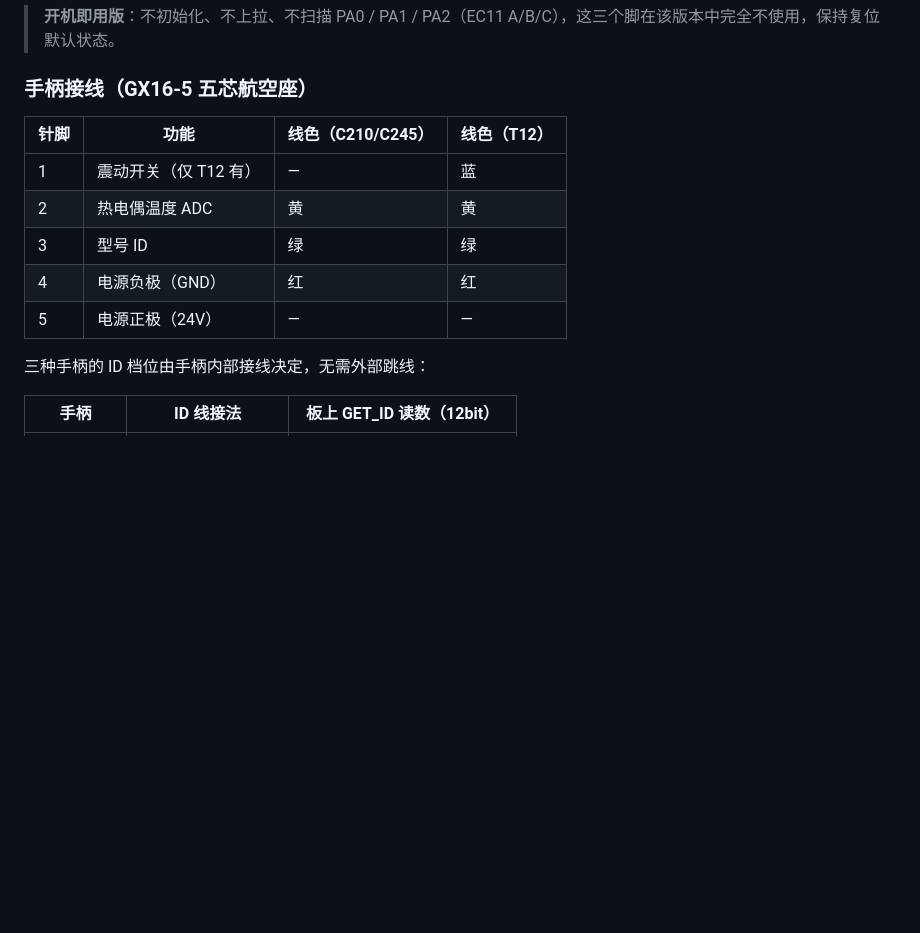
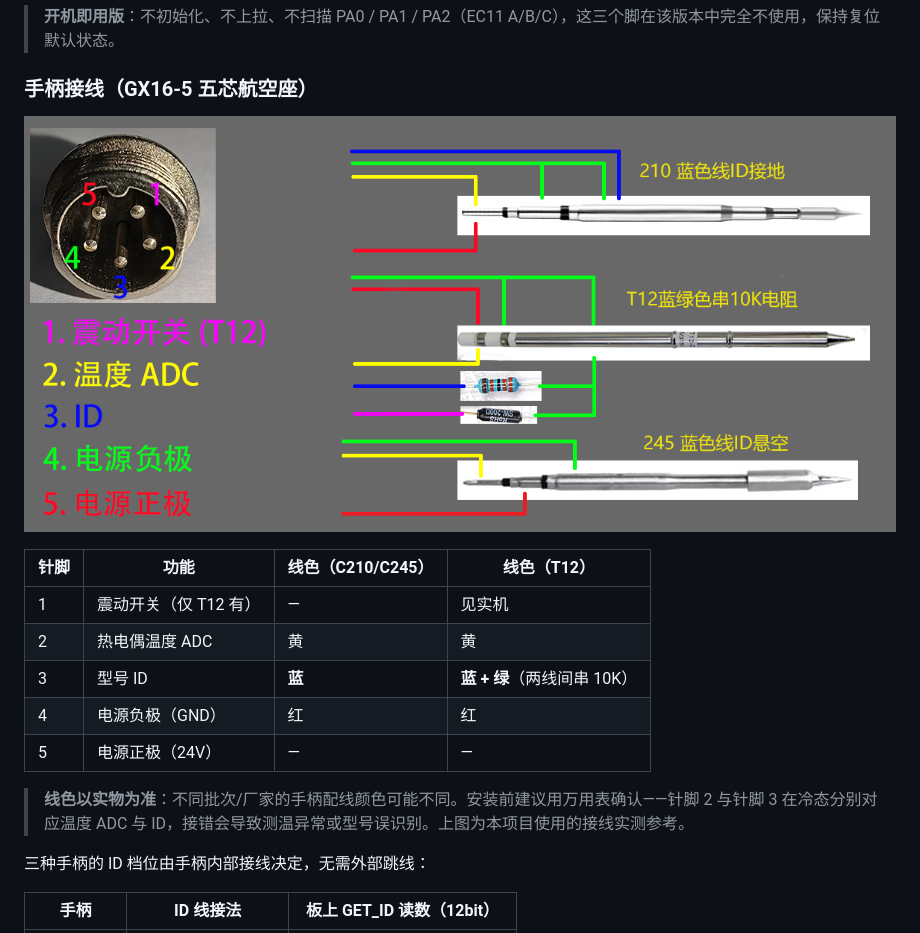
Before and after one commit to hongligongsi/C245_C470_C210_T12_HLW_Station, a Markdown page: README.md, the part around the change. Rendered like a GitHub page; pictures changed too: docs/接线图.png (added); blank space fills up the shorter version.

Commit message:
docs: 收录手柄接线图, 修正 ID 线色(蓝线做 ID, T12 蓝绿经 10K)
- docs/接线图.png: GX16-5 五针实物接线参考(210 蓝线ID接地 / T12 蓝绿串10K / 245 蓝线ID悬空)
- README: 手柄接线章节嵌入接线图, 线色表与实物对齐并补「线色以实物为准」提示
- FW_VERSION 1.2.0 -> 1.2.1(配合 v1.2.1 发行包)

```diff
--- a/README.md
+++ b/README.md
@@ -167,13 +167,17 @@
 
 ### 手柄接线（GX16-5 五芯航空座）
 
+![手柄接线图](docs/接线图.png)
+
 | 针脚 | 功能 | 线色（C210/C245） | 线色（T12） |
 |---|---|---|---|
-| 1 | 震动开关（仅 T12 有） | — | 蓝 |
+| 1 | 震动开关（仅 T12 有） | — | 见实机 |
 | 2 | 热电偶温度 ADC | 黄 | 黄 |
-| 3 | 型号 ID | 绿 | 绿 |
+| 3 | 型号 ID | **蓝** | **蓝 + 绿**（两线间串 10K） |
 | 4 | 电源负极（GND） | 红 | 红 |
 | 5 | 电源正极（24V） | — | — |
+
+> **线色以实物为准**：不同批次/厂家的手柄配线颜色可能不同。安装前建议用万用表确认——针脚 2 与针脚 3 在冷态分别对应温度 ADC 与 ID，接错会导致测温异常或型号误识别。上图为本项目使用的接线实测参考。
 
 三种手柄的 ID 档位由手柄内部接线决定，无需外部跳线：
 
```
Also changed, not shown: 1 other file.
